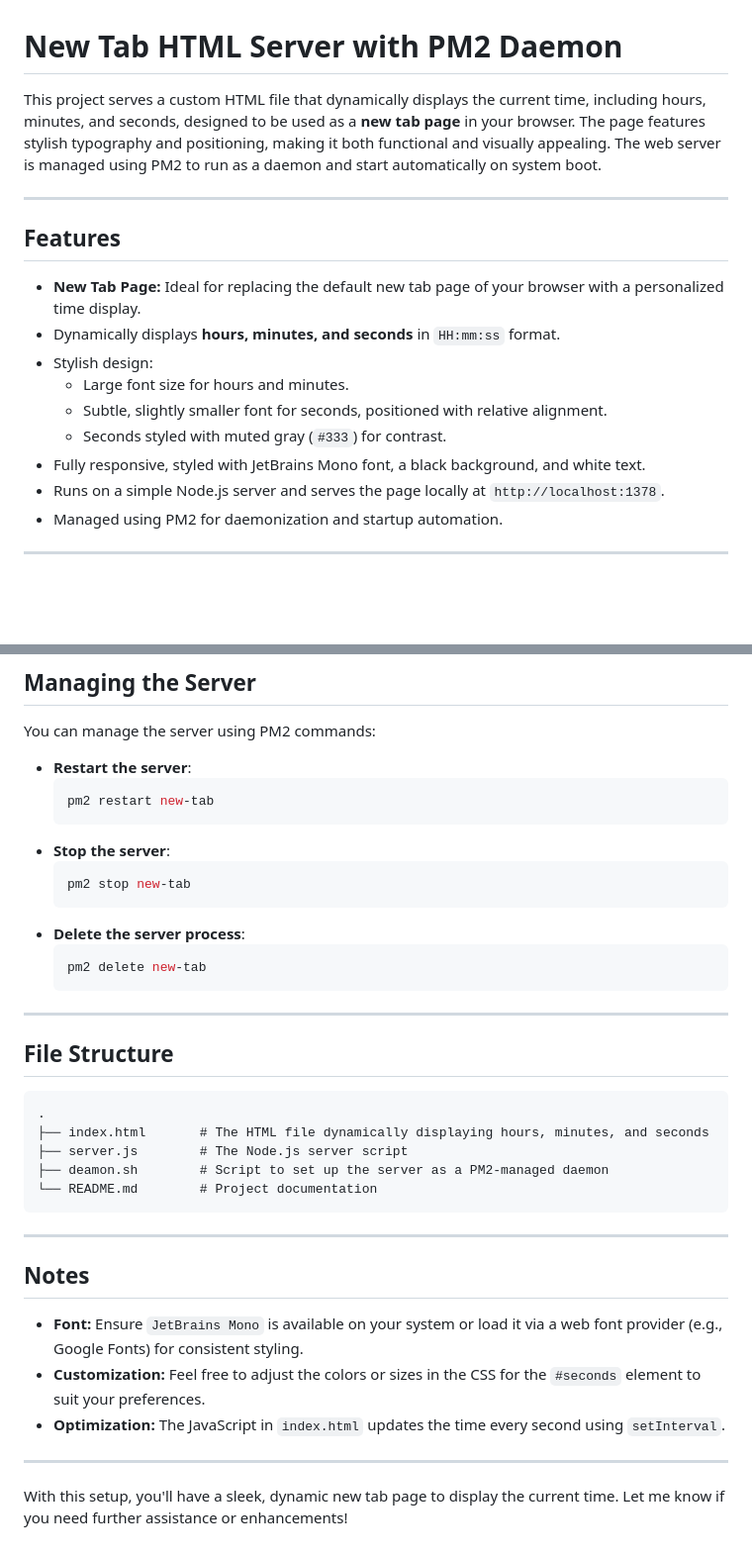
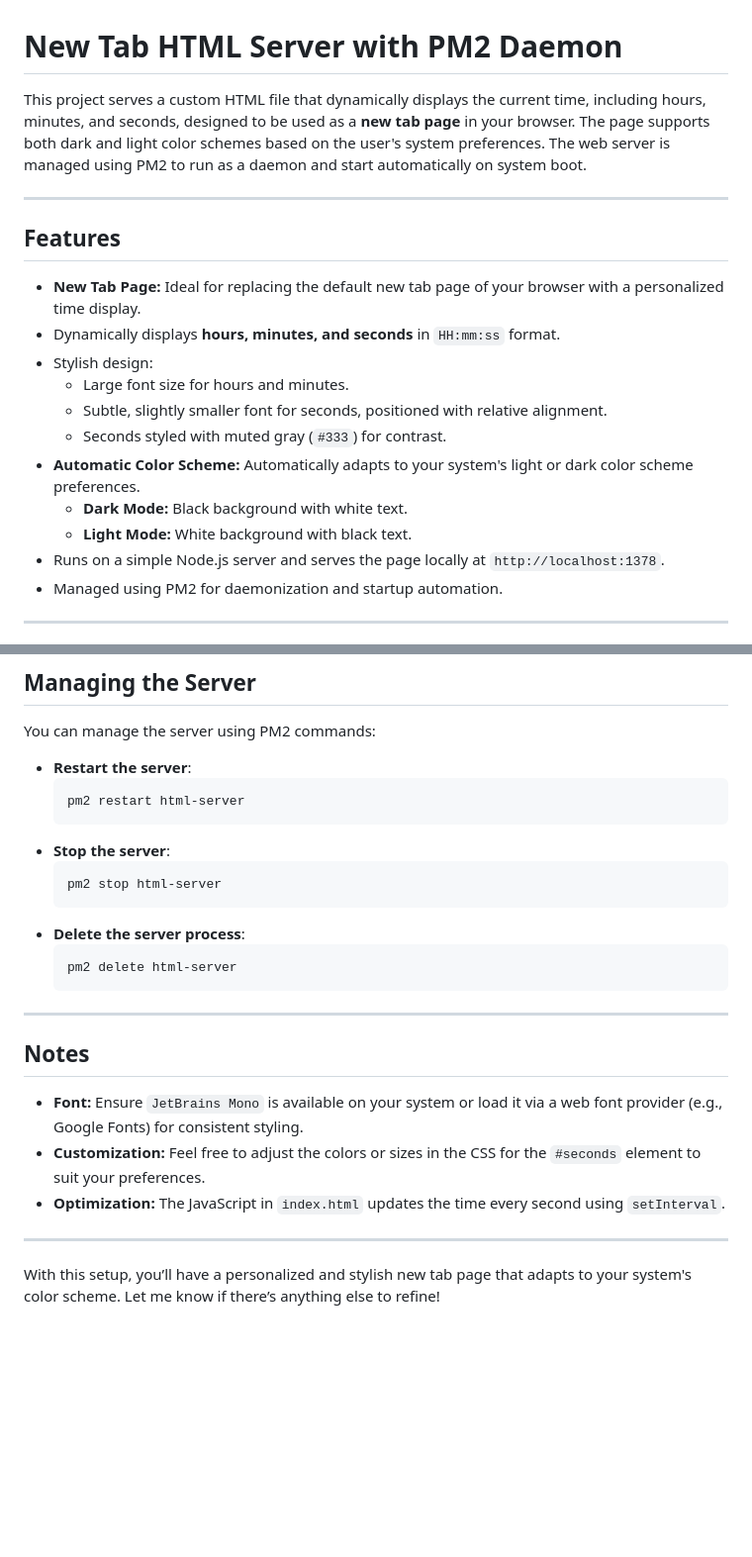
Before and after one commit to amir78729/new-tab, a Markdown page: readme.md, 2 parts joined by grey strips. Shown: that part at 99% size. GitHub-like rendering; blank space fills up the shorter version.

````diff
--- a/readme.md
+++ b/readme.md
@@ -1,6 +1,6 @@
 # New Tab HTML Server with PM2 Daemon
 
-This project serves a custom HTML file that dynamically displays the current time, including hours, minutes, and seconds, designed to be used as a **new tab page** in your browser. The page features stylish typography and positioning, making it both functional and visually appealing. The web server is managed using PM2 to run as a daemon and start automatically on system boot.
+This project serves a custom HTML file that dynamically displays the current time, including hours, minutes, and seconds, designed to be used as a **new tab page** in your browser. The page supports both dark and light color schemes based on the user's system preferences. The web server is managed using PM2 to run as a daemon and start automatically on system boot.
 
 ---
 
@@ -12,7 +12,9 @@ This project serves a custom HTML file that dynamically displays the current tim
   - Large font size for hours and minutes.
   - Subtle, slightly smaller font for seconds, positioned with relative alignment.
   - Seconds styled with muted gray (`#333`) for contrast.
-- Fully responsive, styled with JetBrains Mono font, a black background, and white text.
+- **Automatic Color Scheme:** Automatically adapts to your system's light or dark color scheme preferences.
+  - **Dark Mode:** Black background with white text.
+  - **Light Mode:** White background with black text.
 - Runs on a simple Node.js server and serves the page locally at `http://localhost:1378`.
 - Managed using PM2 for daemonization and startup automation.
 
@@ -96,28 +114,16 @@ You can manage the server using PM2 commands:
 
 - **Restart the server**:
   ```bash
-  pm2 restart new-tab
+  pm2 restart html-server
   ```
 - **Stop the server**:
   ```bash
-  pm2 stop new-tab
+  pm2 stop html-server
   ```
 - **Delete the server process**:
   ```bash
-  pm2 delete new-tab
+  pm2 delete html-server
   ```
-
----
-
-## File Structure
-
-```plaintext
-.
-├── index.html       # The HTML file dynamically displaying hours, minutes, and seconds
-├── server.js        # The Node.js server script
-├── deamon.sh        # Script to set up the server as a PM2-managed daemon
-└── README.md        # Project documentation
-```
 
 ---
 
@@ -129,4 +135,4 @@ You can manage the server using PM2 commands:
 
 ---
 
-With this setup, you'll have a sleek, dynamic new tab page to display the current time. Let me know if you need further assistance or enhancements!
+With this setup, you’ll have a personalized and stylish new tab page that adapts to your system's color scheme. Let me know if there’s anything else to refine!
````
Also changed, not shown: other parts of readme.md (+16 -0 lines), dark.png (added), light.png (added).
